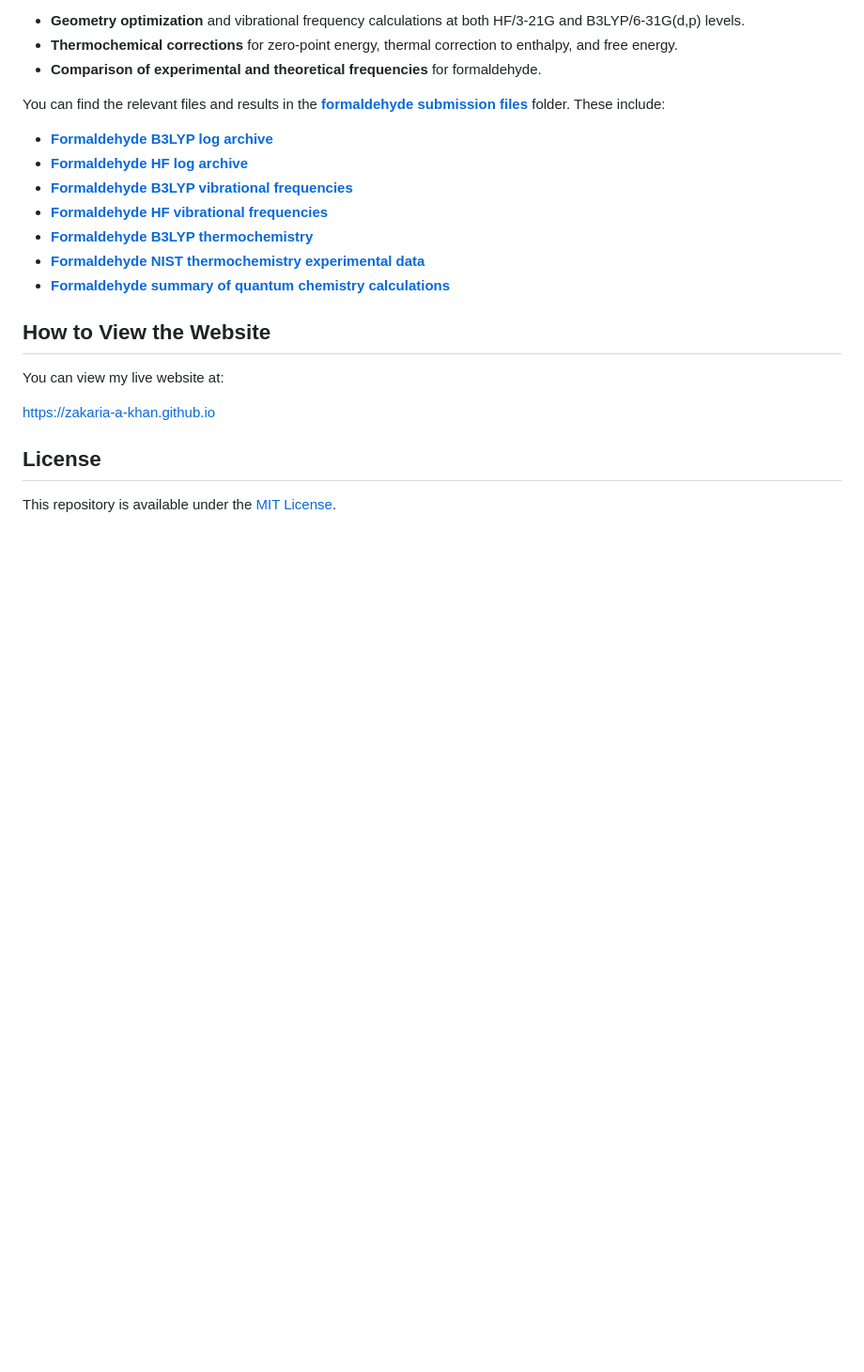
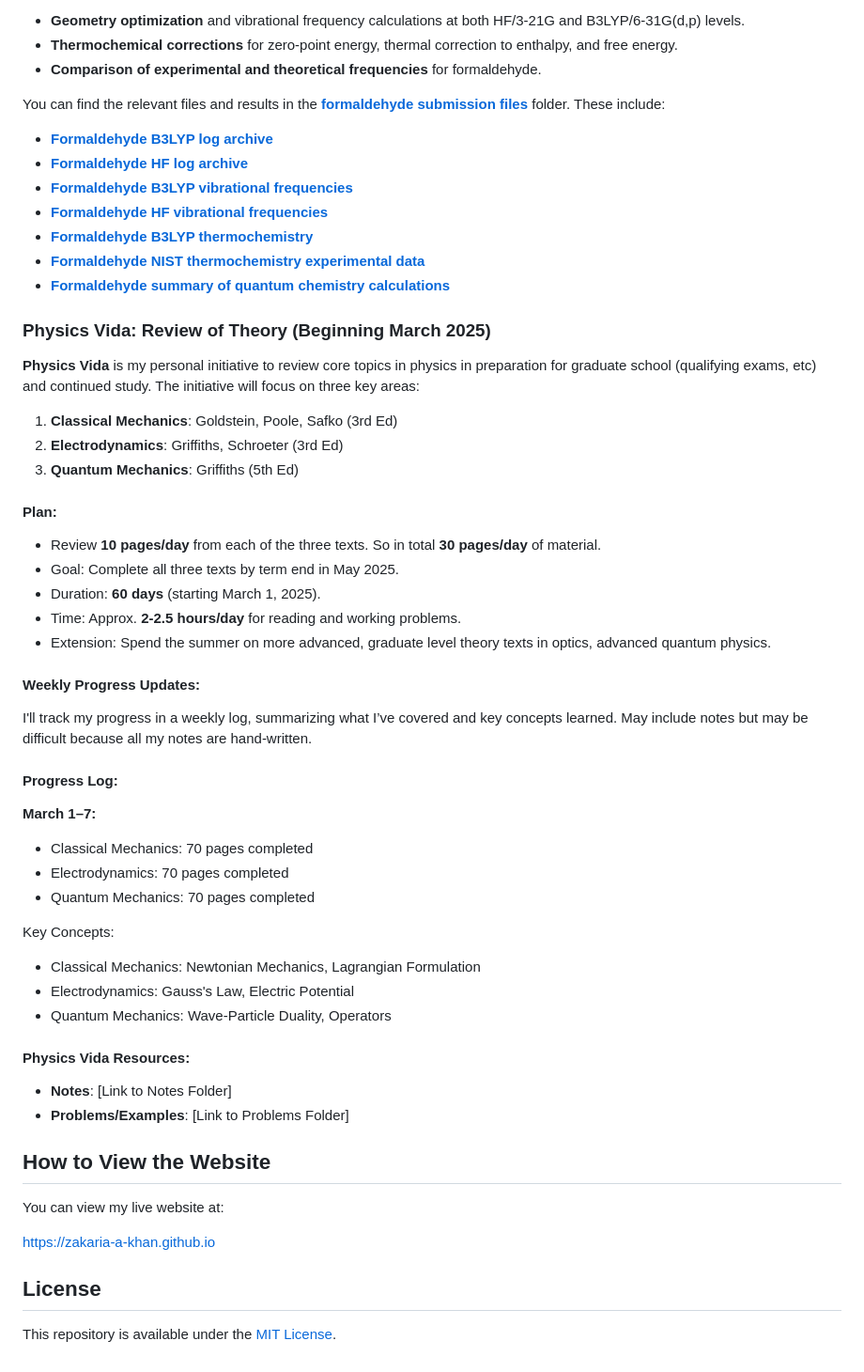
Before and after one commit to zakaria-a-khan/zakaria-a-khan.github.io, a Markdown page: README.md, the part around one of its changes. Shown at 94% size. Rendered like a GitHub page; blank space fills up the shorter version.

```diff
--- a/README.md
+++ b/README.md
@@ -53,6 +53,42 @@ You can find the relevant files and results in the **[formaldehyde submission fi
 - **[Formaldehyde NIST thermochemistry experimental data](./quantum_chemistry_calculations/formaldehyde_submission_files/formaldehyde_nist_thermochem_exp.PNG)**
 - **[Formaldehyde summary of quantum chemistry calculations](./quantum_chemistry_calculations/formaldehyde_submission_files/formaldehyde_assignment2.pdf)**
 
+### Physics Vida: Review of Theory (Beginning March 2025)
+
+**Physics Vida** is my personal initiative to review core topics in physics in preparation for graduate school (qualifying exams, etc) and continued study. The initiative will focus on three key areas:
+
+1. **Classical Mechanics**: Goldstein, Poole, Safko (3rd Ed)
+2. **Electrodynamics**: Griffiths, Schroeter (3rd Ed)
+3. **Quantum Mechanics**: Griffiths (5th Ed)
+
+#### Plan:
+- Review **10 pages/day** from each of the three texts. So in total **30 pages/day** of material.
+- Goal: Complete all three texts by term end in May 2025.
+- Duration: **60 days** (starting March 1, 2025).
+- Time: Approx. **2-2.5 hours/day** for reading and working problems.
+- Extension: Spend the summer on more advanced, graduate level theory texts in optics, advanced quantum physics.
+
+#### Weekly Progress Updates:
+I'll track my progress in a weekly log, summarizing what I’ve covered and key concepts learned. May include notes but may be difficult because all my notes are hand-written.
+
+#### Progress Log:
+
+**March 1–7:**
+- Classical Mechanics: 70 pages completed
+- Electrodynamics: 70 pages completed
+- Quantum Mechanics: 70 pages completed
+
+Key Concepts:
+- Classical Mechanics: Newtonian Mechanics, Lagrangian Formulation
+- Electrodynamics: Gauss's Law, Electric Potential
+- Quantum Mechanics: Wave-Particle Duality, Operators
+
+#### Physics Vida Resources:
+
+- **Notes**: [Link to Notes Folder]
+- **Problems/Examples**: [Link to Problems Folder]
+
+
 ## How to View the Website
 
 You can view my live website at:
```
Also changed, not shown: other parts of README.md (+3 -3 lines).
